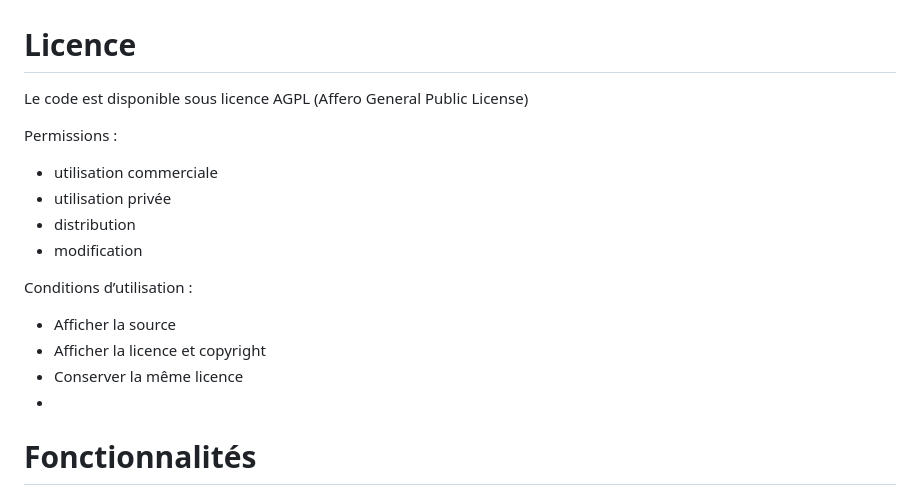
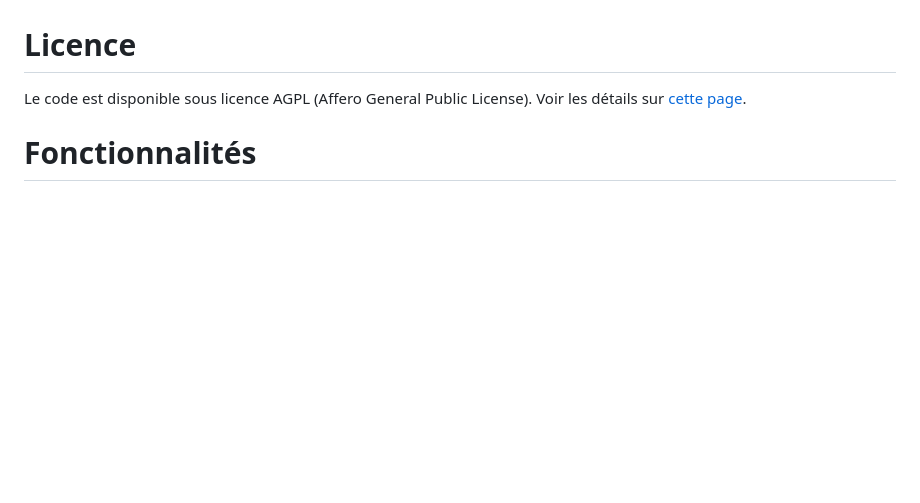
Before and after one commit to Apes-HDF/EBS, a Markdown page: README.md, the part around the change. Rendered like a GitHub page; blank space fills up the shorter version.

Commit message:
Update README.md
add link to the Licence page in the Licence section

```diff
--- a/README.md
+++ b/README.md
@@ -14,19 +14,8 @@ La plateforme a été conçue au format responsive pour être utilisée tant sur
 
 
 # Licence
-Le code est disponible sous licence AGPL (Affero General Public License)
+Le code est disponible sous licence AGPL (Affero General Public License). Voir les détails sur [cette page](/LICENSE).
 
-Permissions :
-- utilisation commerciale
-- utilisation privée
-- distribution
-- modification
-
-Conditions d’utilisation :
-- Afficher la source
-- Afficher la licence et copyright
-- Conserver la même licence
--
 
 # Fonctionnalités
 
```
